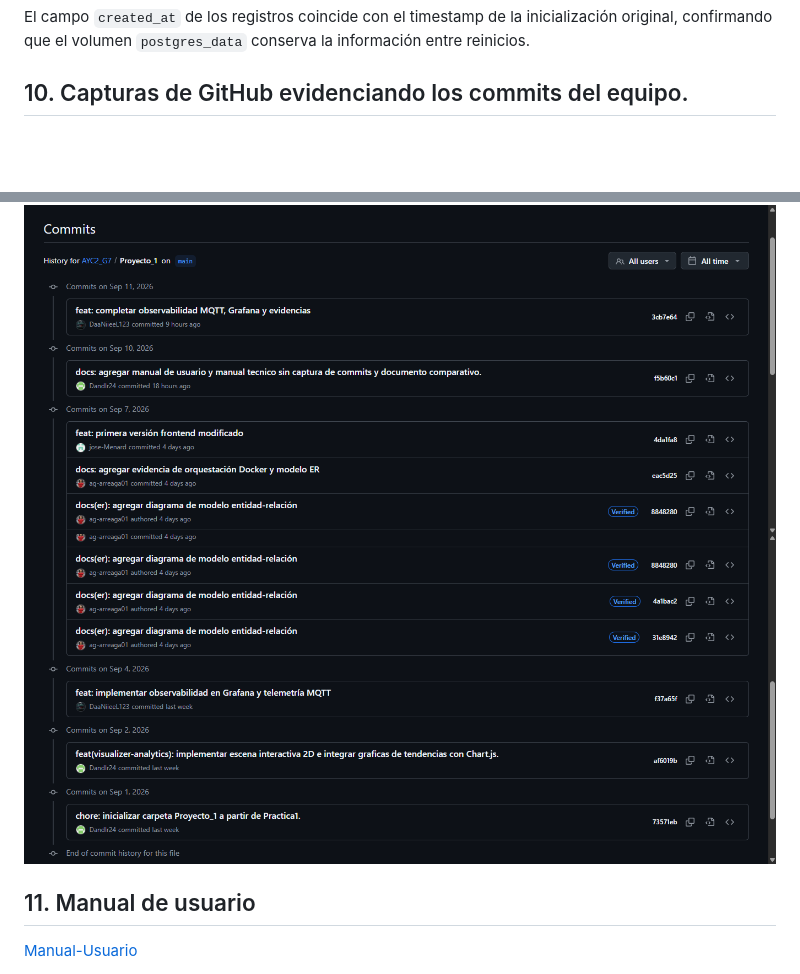
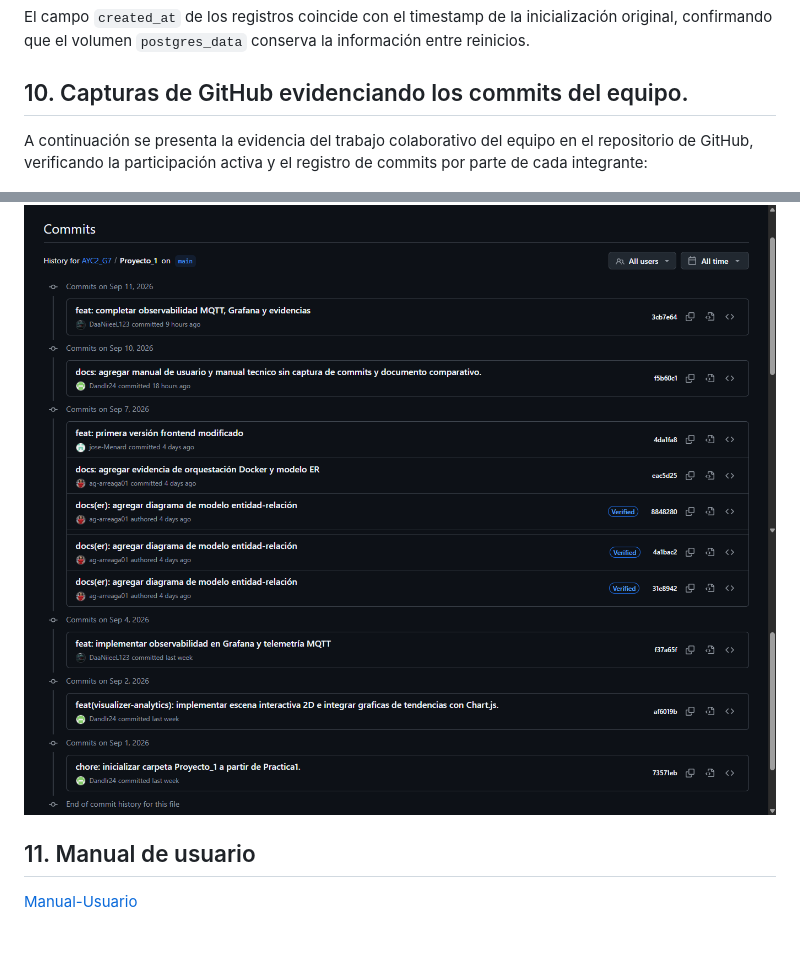
Before and after one commit to Jsue46/smart-egg-iot-firmware, a Markdown page: Proyecto_1/docs/ManualTecnico.md, 2 parts joined by grey strips. Drawn GitHub-style; pictures changed too: Proyecto_1/docs/imagenes/commits2.png; blank space fills up the shorter version.

Commit message:
fix: corregir capturas de commits.

```diff
--- a/Proyecto_1/docs/ManualTecnico.md
+++ b/Proyecto_1/docs/ManualTecnico.md
@@ -351,6 +351,8 @@ El campo `created_at` de los registros coincide con el timestamp de la inicializ
 
 
 ## 10. Capturas de GitHub evidenciando los commits del equipo.
+A continuación se presenta la evidencia del trabajo colaborativo del equipo en el repositorio de GitHub, verificando la participación activa y el registro de commits por parte de cada integrante:
+
 ![captura-commits](imagenes/commits1.png)
 ![captura-commits](imagenes/commits2.png)
 
```
